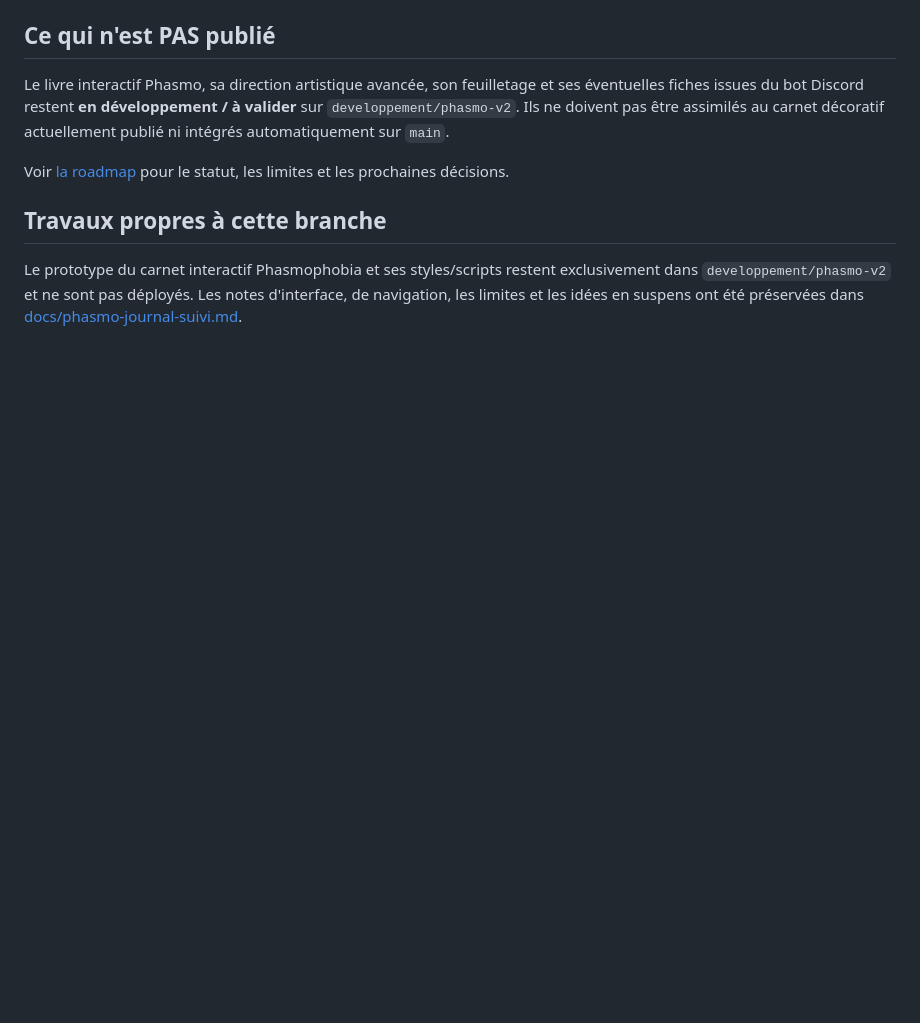
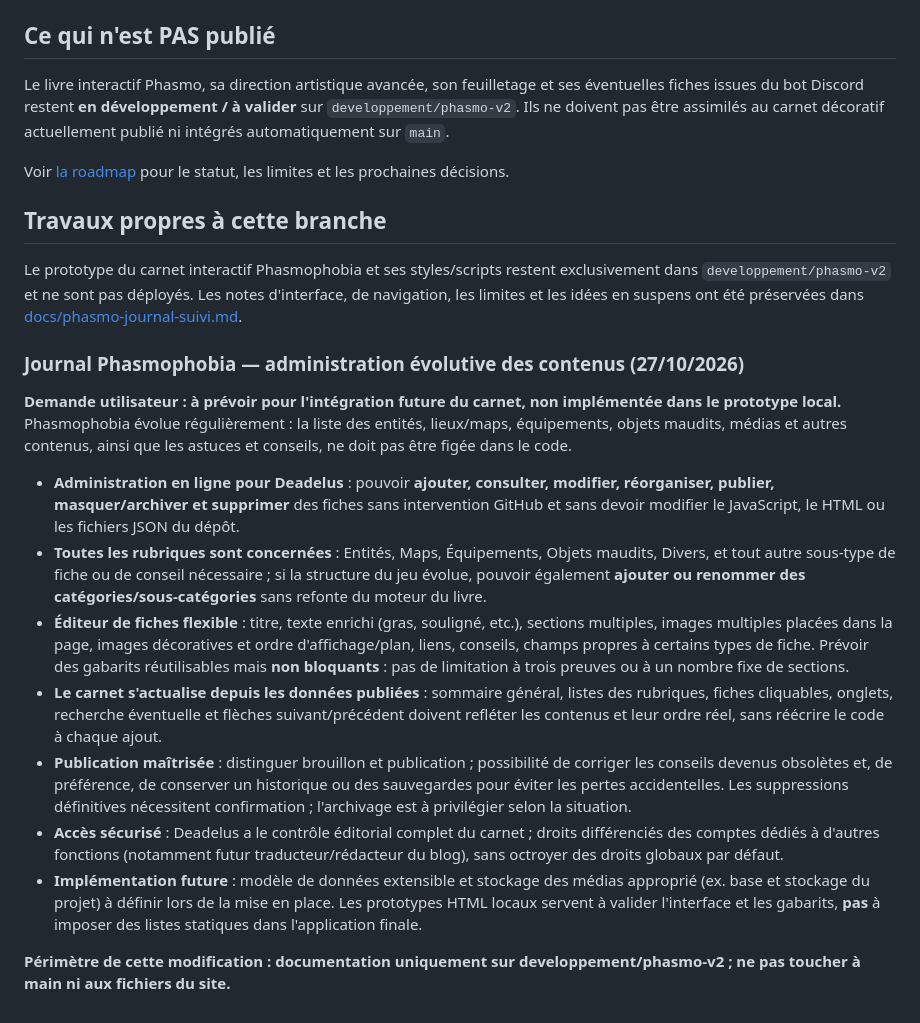
Before and after one commit to DeadelusTV/deadelusTV, a Markdown page: README.md, the part around the change. Drawn GitHub-style; blank space fills up the shorter version.

Commit message:
Prévoir administration évolutive et fiches dynamiques pour le carnet Phasmo

```diff
--- a/README.md
+++ b/README.md
@@ -57,3 +57,18 @@ Voir [la roadmap](docs/ROADMAP.md) pour le statut, les limites et les prochaines
 ## Travaux propres à cette branche
 
 Le prototype du carnet interactif Phasmophobia et ses styles/scripts restent exclusivement dans `developpement/phasmo-v2` et ne sont pas déployés. Les notes d'interface, de navigation, les limites et les idées en suspens ont été préservées dans [docs/phasmo-journal-suivi.md](docs/phasmo-journal-suivi.md).
+
+
+### Journal Phasmophobia — administration évolutive des contenus (27/10/2026)
+
+**Demande utilisateur : à prévoir pour l'intégration future du carnet, non implémentée dans le prototype local.** Phasmophobia évolue régulièrement : la liste des entités, lieux/maps, équipements, objets maudits, médias et autres contenus, ainsi que les astuces et conseils, ne doit pas être figée dans le code.
+
+- **Administration en ligne pour Deadelus** : pouvoir **ajouter, consulter, modifier, réorganiser, publier, masquer/archiver et supprimer** des fiches sans intervention GitHub et sans devoir modifier le JavaScript, le HTML ou les fichiers JSON du dépôt.
+- **Toutes les rubriques sont concernées** : Entités, Maps, Équipements, Objets maudits, Divers, et tout autre sous-type de fiche ou de conseil nécessaire ; si la structure du jeu évolue, pouvoir également **ajouter ou renommer des catégories/sous-catégories** sans refonte du moteur du livre.
+- **Éditeur de fiches flexible** : titre, texte enrichi (gras, souligné, etc.), sections multiples, images multiples placées dans la page, images décoratives et ordre d'affichage/plan, liens, conseils, champs propres à certains types de fiche. Prévoir des gabarits réutilisables mais **non bloquants** : pas de limitation à trois preuves ou à un nombre fixe de sections.
+- **Le carnet s'actualise depuis les données publiées** : sommaire général, listes des rubriques, fiches cliquables, onglets, recherche éventuelle et flèches suivant/précédent doivent refléter les contenus et leur ordre réel, sans réécrire le code à chaque ajout.
+- **Publication maîtrisée** : distinguer brouillon et publication ; possibilité de corriger les conseils devenus obsolètes et, de préférence, de conserver un historique ou des sauvegardes pour éviter les pertes accidentelles. Les suppressions définitives nécessitent confirmation ; l'archivage est à privilégier selon la situation.
+- **Accès sécurisé** : Deadelus a le contrôle éditorial complet du carnet ; droits différenciés des comptes dédiés à d'autres fonctions (notamment futur traducteur/rédacteur du blog), sans octroyer des droits globaux par défaut.
+- **Implémentation future** : modèle de données extensible et stockage des médias approprié (ex. base et stockage du projet) à définir lors de la mise en place. Les prototypes HTML locaux servent à valider l'interface et les gabarits, **pas** à imposer des listes statiques dans l'application finale.
+
+**Périmètre de cette modification : documentation uniquement sur developpement/phasmo-v2 ; ne pas toucher à main ni aux fichiers du site.**
```
